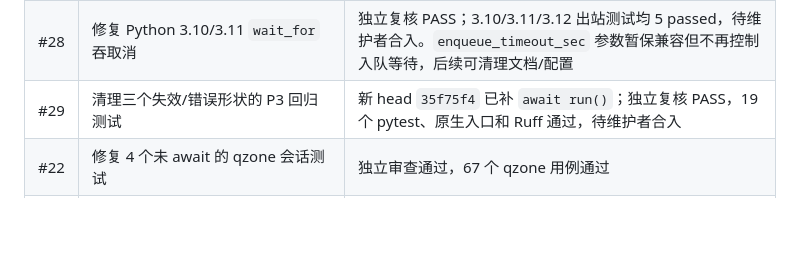
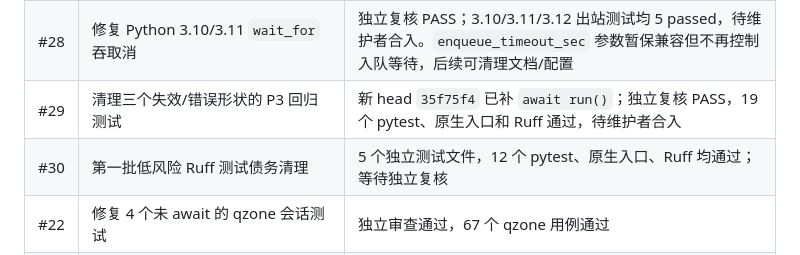
Before and after one commit to CarefreeSongs712/mohobot, a Markdown page: TODO.md, the part around the change. Rendered like a GitHub page; blank space fills up the shorter version.

Commit message:
docs: 记录第一批 Ruff 清理 PR30

```diff
--- a/TODO.md
+++ b/TODO.md
@@ -24,6 +24,7 @@
 | #26 | chat-manager 部分批次失败时修复 `nodes` NameError | 直接基于 main，替代已关闭的叠放 PR #21；独立审查通过，待维护者合入 |
 | #28 | 修复 Python 3.10/3.11 `wait_for` 吞取消 | 独立复核 PASS；3.10/3.11/3.12 出站测试均 5 passed，待维护者合入。`enqueue_timeout_sec` 参数暂保兼容但不再控制入队等待，后续可清理文档/配置 |
 | #29 | 清理三个失效/错误形状的 P3 回归测试 | 新 head `35f75f4` 已补 `await run()`；独立复核 PASS，19 个 pytest、原生入口和 Ruff 通过，待维护者合入 |
+| #30 | 第一批低风险 Ruff 测试债务清理 | 5 个独立测试文件，12 个 pytest、原生入口、Ruff 均通过；等待独立复核 |
 | #22 | 修复 4 个未 await 的 qzone 会话测试 | 独立审查通过，67 个 qzone 用例通过 |
 | #23 | 修正 #10 过时的 merged-reply 占位断言 | 独立复审通过；最新补充断言非选中 bot 不发普通回复 |
 | #24 | GitHub Actions CI、根开发依赖、pytest 配置 | 依赖 #22/#23；真实 Actions 已全绿（3.12 测试 / 语法 / meme 插件 / Ruff 债务报告），3.10 移出 PR 门禁到 `compat.yml` |
```
